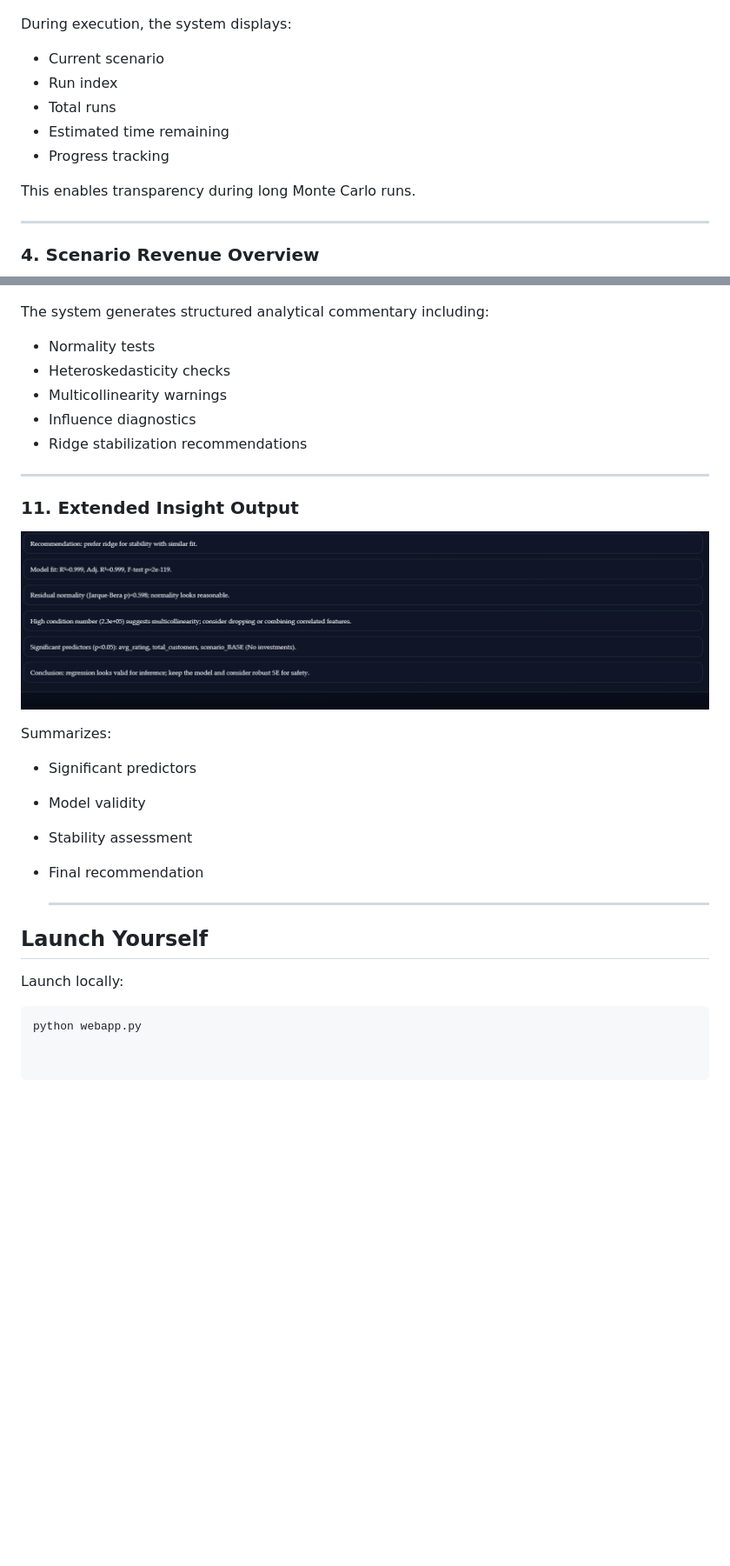
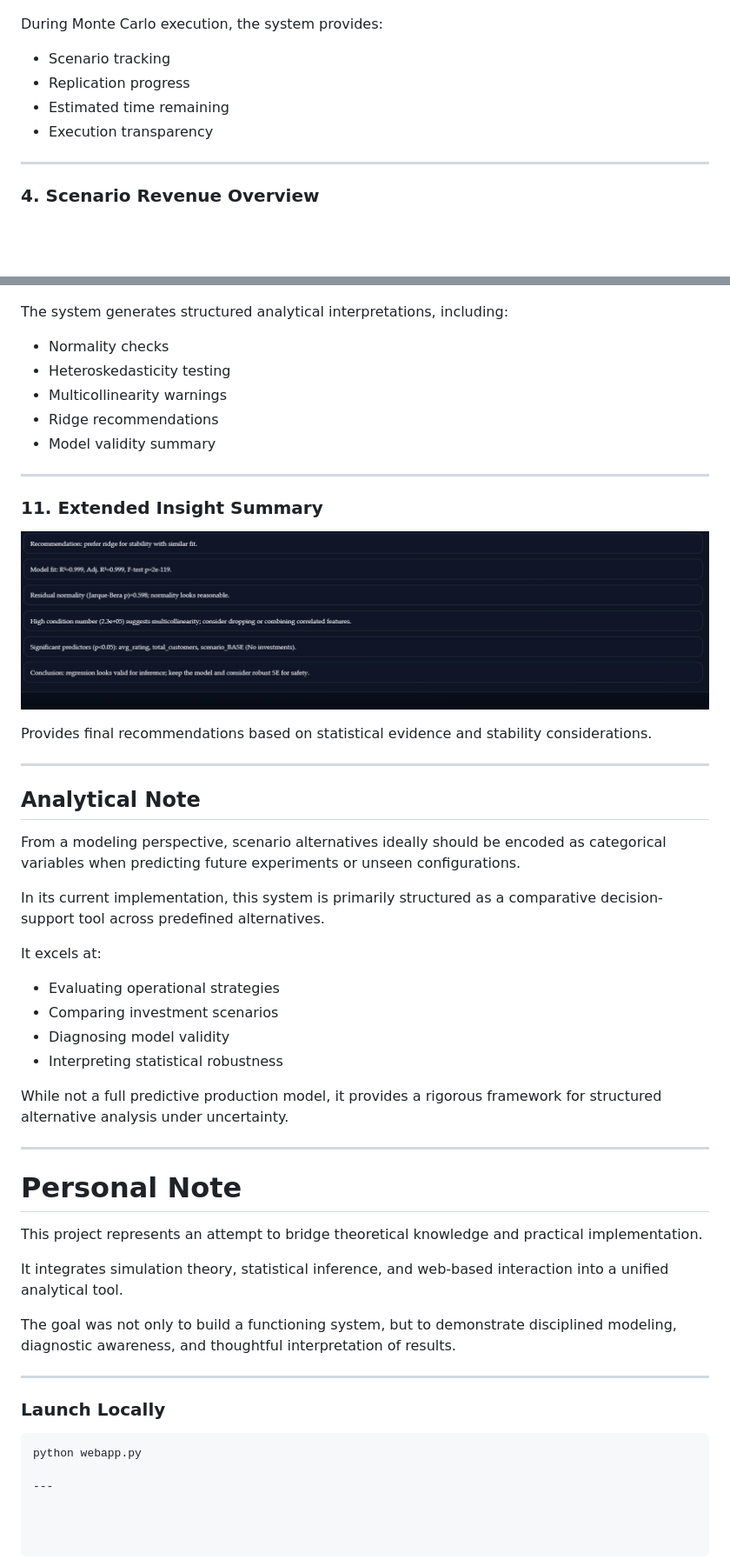
Before and after one commit to yoavne26-hub/simulation-analyses, a Markdown page: README.md, 2 parts joined by grey strips. Shown at 87% size. Rendered like a GitHub page; blank space fills up the shorter version.

````diff
--- a/README.md
+++ b/README.md
@@ -139,15 +171,12 @@ This enforces a clean workflow: generate data → specify model → run diagnost
 
 ![Simulation Loading](screenshots/loading_simu.png)
 
-During execution, the system displays:
+During Monte Carlo execution, the system provides:
 
-- Current scenario
-- Run index
-- Total runs
+- Scenario tracking
+- Replication progress
 - Estimated time remaining
-- Progress tracking
-
-This enables transparency during long Monte Carlo runs.
+- Execution transparency
 
 ---
 
@@ -221,32 +236,53 @@ Includes:
 
 ![Analyst Chat](screenshots/analystchat.png)
 
-The system generates structured analytical commentary including:
+The system generates structured analytical interpretations, including:
 
-- Normality tests
-- Heteroskedasticity checks
+- Normality checks
+- Heteroskedasticity testing
 - Multicollinearity warnings
-- Influence diagnostics
-- Ridge stabilization recommendations
+- Ridge recommendations
+- Model validity summary
 
 ---
 
-### 11. Extended Insight Output
+### 11. Extended Insight Summary
 
 ![Analyst Chat Extended](screenshots/analystchat2.png)
 
-Summarizes:
+Provides final recommendations based on statistical evidence and stability considerations.
 
-- Significant predictors
-- Model validity
-- Stability assessment
-- Final recommendation
+---
 
-  ---
+## Analytical Note
 
-## Launch Yourself
+From a modeling perspective, scenario alternatives ideally should be encoded as categorical variables when predicting future experiments or unseen configurations.
 
-Launch locally:
+In its current implementation, this system is primarily structured as a comparative decision-support tool across predefined alternatives.
+
+It excels at:
+
+- Evaluating operational strategies
+- Comparing investment scenarios
+- Diagnosing model validity
+- Interpreting statistical robustness
+
+While not a full predictive production model, it provides a rigorous framework for structured alternative analysis under uncertainty.
+
+---
+# Personal Note
+
+This project represents an attempt to bridge theoretical knowledge and practical implementation.
+
+It integrates simulation theory, statistical inference, and web-based interaction into a unified analytical tool.
+
+The goal was not only to build a functioning system, but to demonstrate disciplined modeling, diagnostic awareness, and thoughtful interpretation of results.
+
+---
+
+### Launch Locally
 
 ```bash
 python webapp.py
+
+---
````
Also changed, not shown: other parts of README.md (+78 -60 lines).
